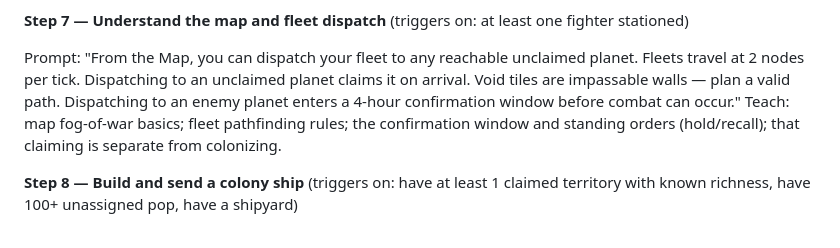
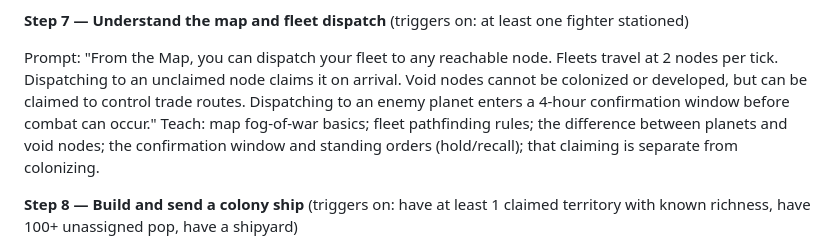
Before and after one commit to KalebYoder/Spationsim, a Markdown page: nationsim_spec.md, the part around the change. GitHub-like rendering.

Commit message:
Fix step 7 tutorial prompt: void nodes are passable, not walls
Void nodes can be claimed and traversed — they just can't be colonized
or developed. Updated prompt and teach notes to reflect this correctly.

Co-Authored-By: Claude Sonnet 4.6 <noreply@anthropic.com>

```diff
--- a/nationsim_spec.md
+++ b/nationsim_spec.md
@@ -556,7 +556,7 @@ Prompt: "Open the Log page. Every tick generates entries: resource production, p
 
 **Step 7 — Understand the map and fleet dispatch** (triggers on: at least one fighter stationed)
 
-Prompt: "From the Map, you can dispatch your fleet to any reachable unclaimed planet. Fleets travel at 2 nodes per tick. Dispatching to an unclaimed planet claims it on arrival. Void tiles are impassable walls — plan a valid path. Dispatching to an enemy planet enters a 4-hour confirmation window before combat can occur." Teach: map fog-of-war basics; fleet pathfinding rules; the confirmation window and standing orders (hold/recall); that claiming is separate from colonizing.
+Prompt: "From the Map, you can dispatch your fleet to any reachable node. Fleets travel at 2 nodes per tick. Dispatching to an unclaimed node claims it on arrival. Void nodes cannot be colonized or developed, but can be claimed to control trade routes. Dispatching to an enemy planet enters a 4-hour confirmation window before combat can occur." Teach: map fog-of-war basics; fleet pathfinding rules; the difference between planets and void nodes; the confirmation window and standing orders (hold/recall); that claiming is separate from colonizing.
 
 **Step 8 — Build and send a colony ship** (triggers on: have at least 1 claimed territory with known richness, have 100+ unassigned pop, have a shipyard)
 
```
